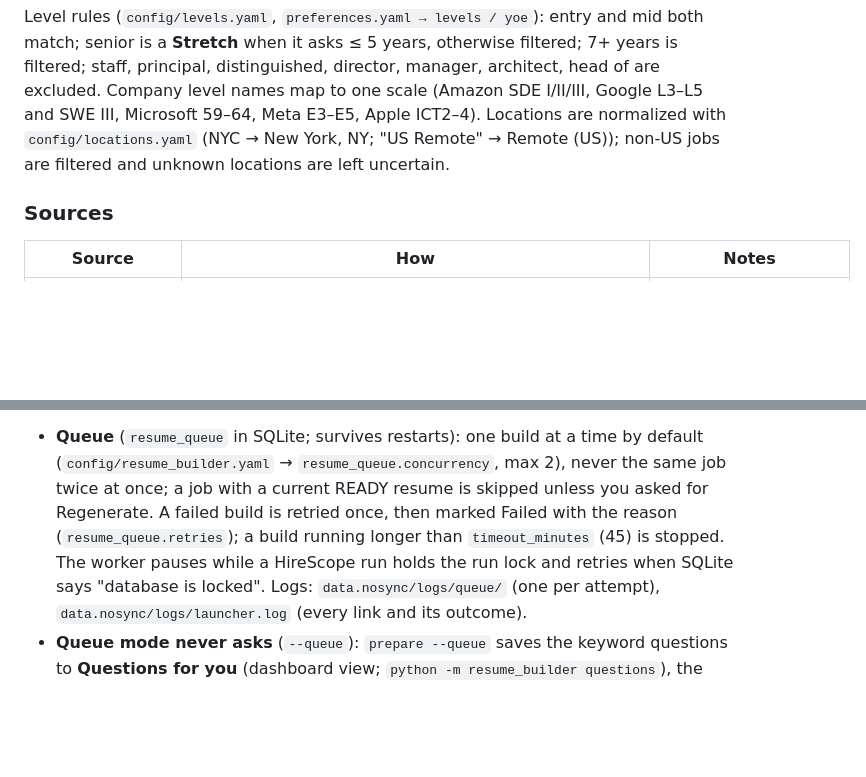
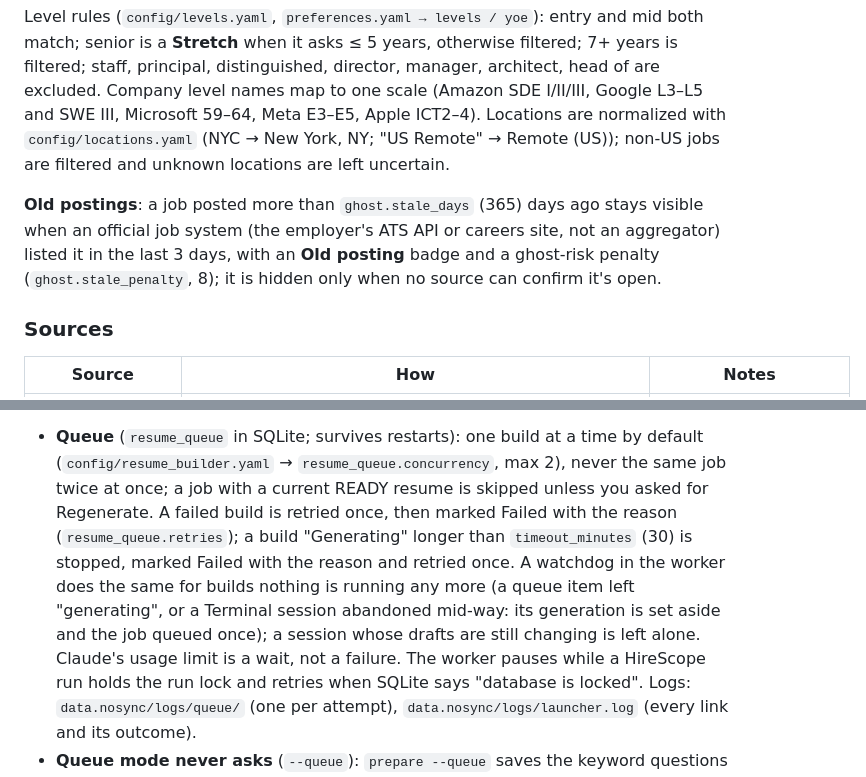
Before and after one commit to nikhilsk98/Hirescope, a Markdown page: README.md, 2 parts joined by grey strips. GitHub-like rendering; blank space fills up the shorter version.

Commit message:
README: old postings and the build watchdog

```diff
--- a/README.md
+++ b/README.md
@@ -107,6 +107,10 @@ distinguished, director, manager, architect, head of are excluded. Company level
 (Amazon SDE I/II/III, Google L3–L5 and SWE III, Microsoft 59–64, Meta E3–E5, Apple ICT2–4). Locations are
 normalized with `config/locations.yaml` (NYC → New York, NY; "US Remote" → Remote (US)); non-US jobs are
 filtered and unknown locations are left uncertain.
+
+**Old postings**: a job posted more than `ghost.stale_days` (365) days ago stays visible when an official job system
+(the employer's ATS API or careers site, not an aggregator) listed it in the last 3 days, with an **Old posting**
+badge and a ghost-risk penalty (`ghost.stale_penalty`, 8); it is hidden only when no source can confirm it's open.
 
 ### Sources
 
@@ -574,7 +578,10 @@ pending) / Failed**. Each finished build is saved by the build itself (version f
 - **Queue** (`resume_queue` in SQLite; survives restarts): one build at a time by default
   (`config/resume_builder.yaml` → `resume_queue.concurrency`, max 2), never the same job twice at once; a job with a
   current READY resume is skipped unless you asked for Regenerate. A failed build is retried once, then marked
-  Failed with the reason (`resume_queue.retries`); a build running longer than `timeout_minutes` (45) is stopped.
+  Failed with the reason (`resume_queue.retries`); a build "Generating" longer than `timeout_minutes` (30) is stopped, marked Failed with the reason and
+  retried once. A watchdog in the worker does the same for builds nothing is running any more (a queue item left
+  "generating", or a Terminal session abandoned mid-way: its generation is set aside and the job queued once); a
+  session whose drafts are still changing is left alone. Claude's usage limit is a wait, not a failure.
   The worker pauses while a HireScope run holds the run lock and retries when SQLite says "database is locked".
   Logs: `data.nosync/logs/queue/` (one per attempt), `data.nosync/logs/launcher.log` (every link and its outcome).
 - **Queue mode never asks** (`--queue`): `prepare --queue` saves the keyword questions to **Questions for you**
```
